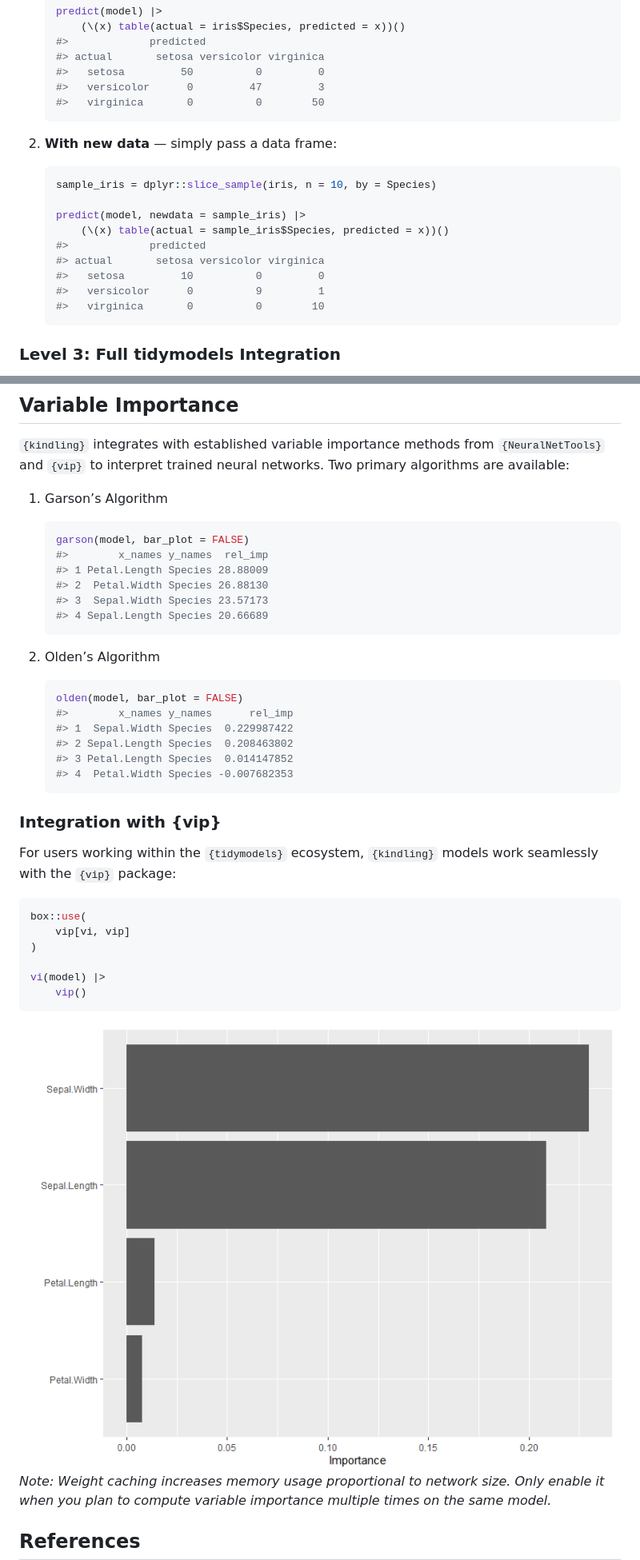
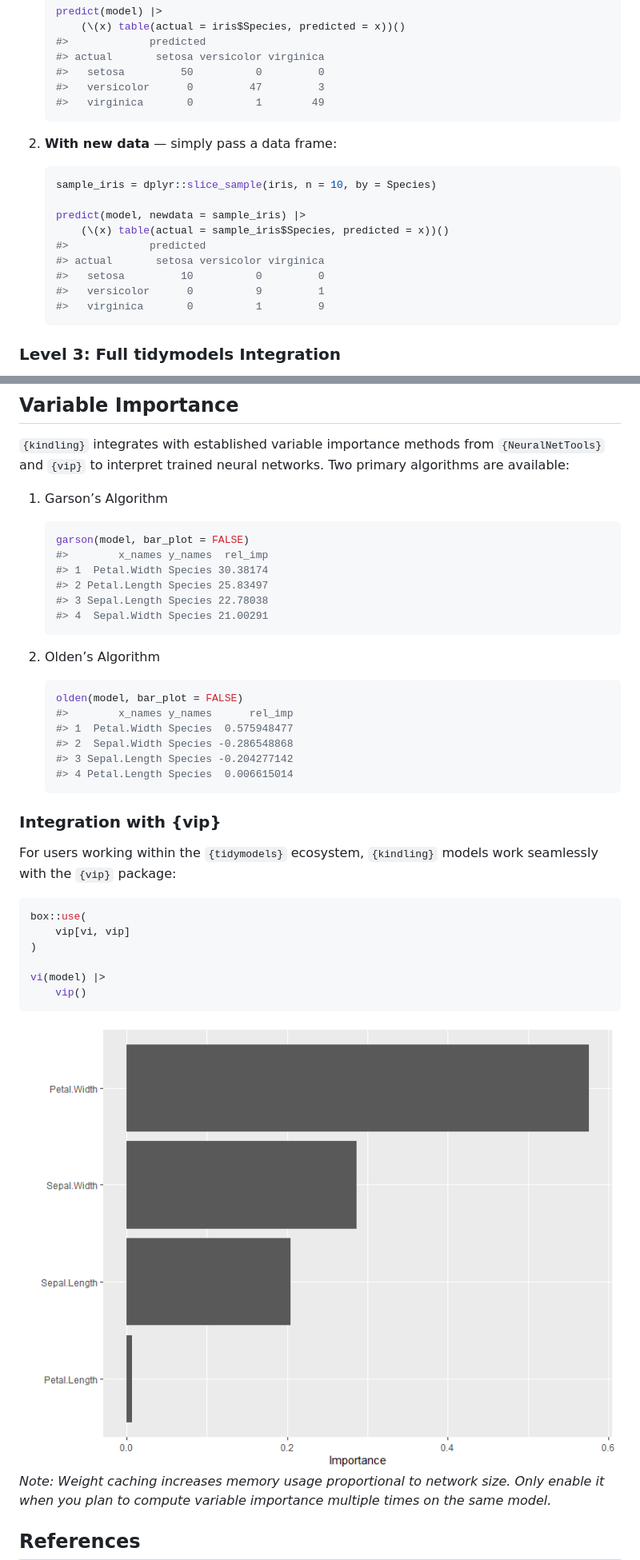
Before and after one commit to joshuamarie/kindling, a Markdown page: README.md, 2 parts joined by grey strips. Shown at 80% size. Drawn GitHub-style; pictures changed too: man/figures/README-example-1.png.

````diff
--- a/README.md
+++ b/README.md
@@ -172,7 +174,7 @@ The `predict()` method offers flexible prediction behavior through its
     #> actual       setosa versicolor virginica
     #>   setosa         50          0         0
     #>   versicolor      0         47         3
-    #>   virginica       0          0        50
+    #>   virginica       0          1        49
     ```
 
 2.  **With new data** — simply pass a data frame:
@@ -186,7 +188,7 @@ The `predict()` method offers flexible prediction behavior through its
     #> actual       setosa versicolor virginica
     #>   setosa         10          0         0
     #>   versicolor      0          9         1
-    #>   virginica       0          0        10
+    #>   virginica       0          1         9
     ```
 
 ### Level 3: Full tidymodels Integration
@@ -339,10 +341,10 @@ networks. Two primary algorithms are available:
     ``` r
     garson(model, bar_plot = FALSE)
     #>        x_names y_names  rel_imp
-    #> 1 Petal.Length Species 28.88009
-    #> 2  Petal.Width Species 26.88130
-    #> 3  Sepal.Width Species 23.57173
-    #> 4 Sepal.Length Species 20.66689
+    #> 1  Petal.Width Species 30.38174
+    #> 2 Petal.Length Species 25.83497
+    #> 3 Sepal.Length Species 22.78038
+    #> 4  Sepal.Width Species 21.00291
     ```
 
 2.  Olden’s Algorithm
@@ -350,10 +352,10 @@ networks. Two primary algorithms are available:
     ``` r
     olden(model, bar_plot = FALSE)
     #>        x_names y_names      rel_imp
-    #> 1  Sepal.Width Species  0.229987422
-    #> 2 Sepal.Length Species  0.208463802
-    #> 3 Petal.Length Species  0.014147852
-    #> 4  Petal.Width Species -0.007682353
+    #> 1  Petal.Width Species  0.575948477
+    #> 2  Sepal.Width Species -0.286548868
+    #> 3 Sepal.Length Species -0.204277142
+    #> 4 Petal.Length Species  0.006615014
     ```
 
 ### Integration with {vip}
````
Also changed, not shown: other parts of README.md (+2 -0 lines), .github/CONTRIBUTING.md (added, +47 -0 lines), NEWS.md (added, +3 -0 lines), 4 other files.
